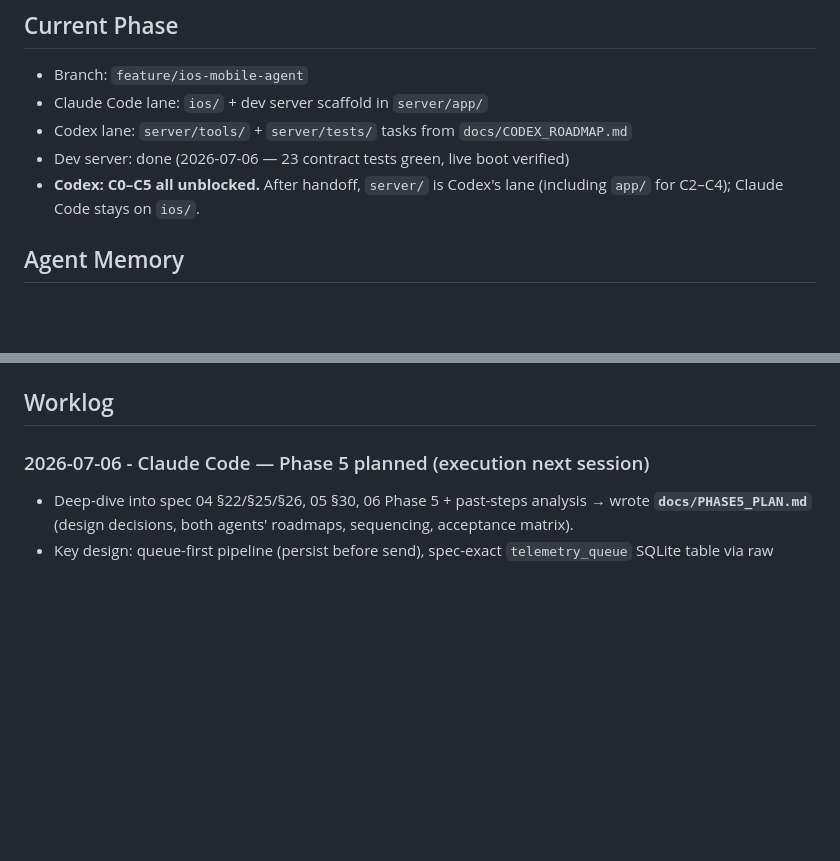
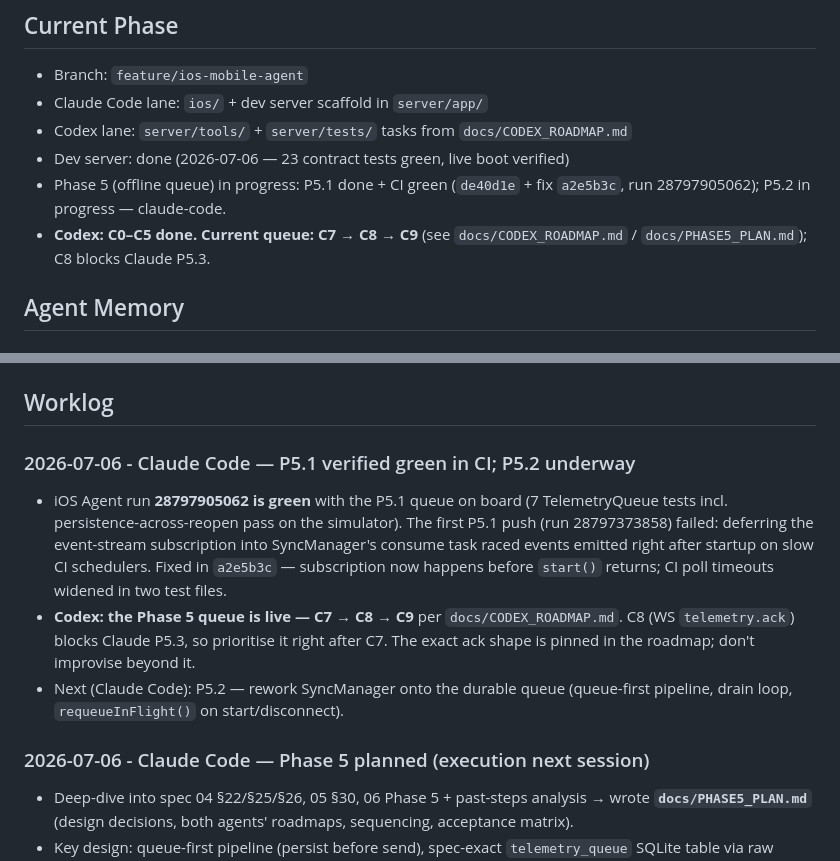
Before and after one commit to Abdulrehman-glitch/SentinelX, a Markdown page: Sentinelx_IOS/docs/STATUS.md, 2 parts joined by grey strips. Drawn GitHub-style; blank space fills up the shorter version.

Commit message:
docs: record P5.1 CI green, open Codex C7-C9 queue, P5.2 underway
Co-Authored-By: Claude Fable 5 <noreply@anthropic.com>

```diff
--- a/Sentinelx_IOS/docs/STATUS.md
+++ b/Sentinelx_IOS/docs/STATUS.md
@@ -8,8 +8,10 @@ This file is the shared coordination log for Claude Code and Codex.
 - Claude Code lane: `ios/` + dev server scaffold in `server/app/`
 - Codex lane: `server/tools/` + `server/tests/` tasks from `docs/CODEX_ROADMAP.md`
 - Dev server: done (2026-07-06 — 23 contract tests green, live boot verified)
-- **Codex: C0–C5 all unblocked.** After handoff, `server/` is Codex's lane
-  (including `app/` for C2–C4); Claude Code stays on `ios/`.
+- Phase 5 (offline queue) in progress: P5.1 done + CI green (`de40d1e` +
+  fix `a2e5b3c`, run 28797905062); P5.2 in progress — claude-code.
+- **Codex: C0–C5 done. Current queue: C7 → C8 → C9** (see
+  `docs/CODEX_ROADMAP.md` / `docs/PHASE5_PLAN.md`); C8 blocks Claude P5.3.
 
 ## Agent Memory
 
@@ -35,6 +37,22 @@ This file is the shared coordination log for Claude Code and Codex.
   server on port 8100.
 
 ## Worklog
+
+### 2026-07-06 - Claude Code — P5.1 verified green in CI; P5.2 underway
+
+- iOS Agent run **28797905062 is green** with the P5.1 queue on board
+  (7 TelemetryQueue tests incl. persistence-across-reopen pass on the
+  simulator). The first P5.1 push (run 28797373858) failed: deferring the
+  event-stream subscription into SyncManager's consume task raced events
+  emitted right after startup on slow CI schedulers. Fixed in `a2e5b3c` —
+  subscription now happens before `start()` returns; CI poll timeouts
+  widened in two test files.
+- **Codex: the Phase 5 queue is live — C7 → C8 → C9** per
+  `docs/CODEX_ROADMAP.md`. C8 (WS `telemetry.ack`) blocks Claude P5.3,
+  so prioritise it right after C7. The exact ack shape is pinned in the
+  roadmap; don't improvise beyond it.
+- Next (Claude Code): P5.2 — rework SyncManager onto the durable queue
+  (queue-first pipeline, drain loop, `requeueInFlight()` on start/disconnect).
 
 ### 2026-07-06 - Claude Code — Phase 5 planned (execution next session)
 
```
